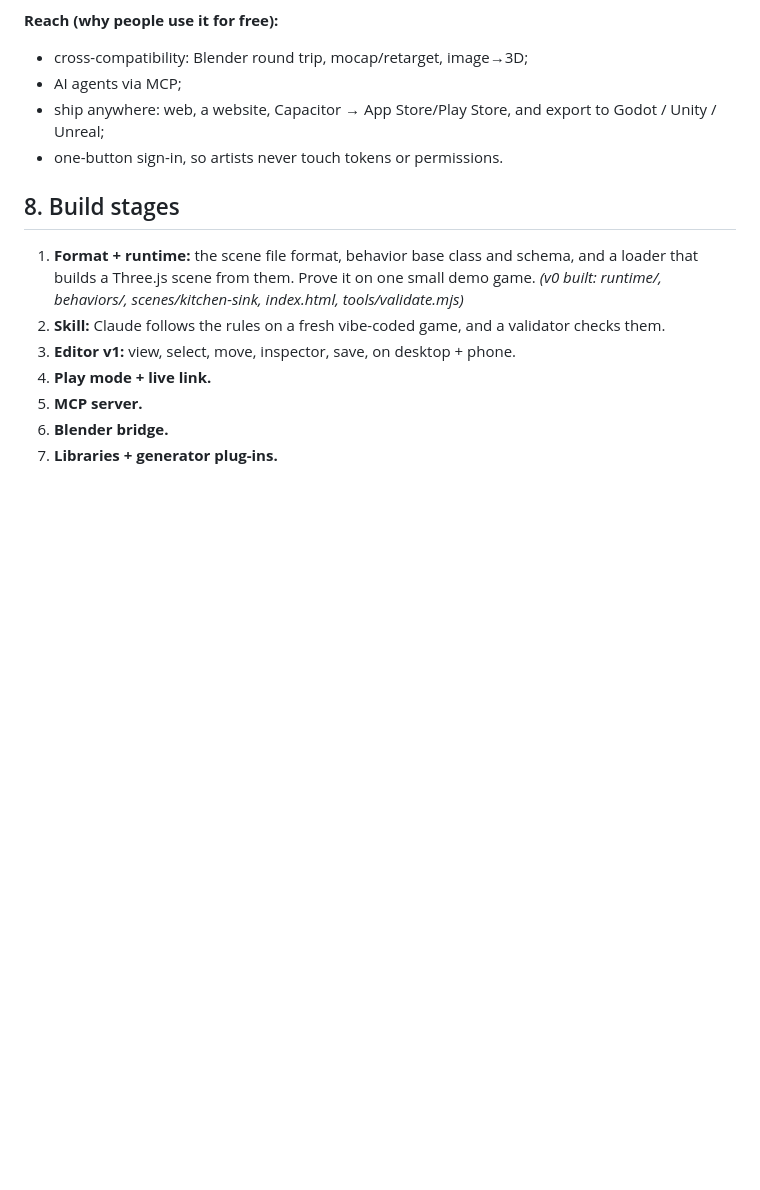
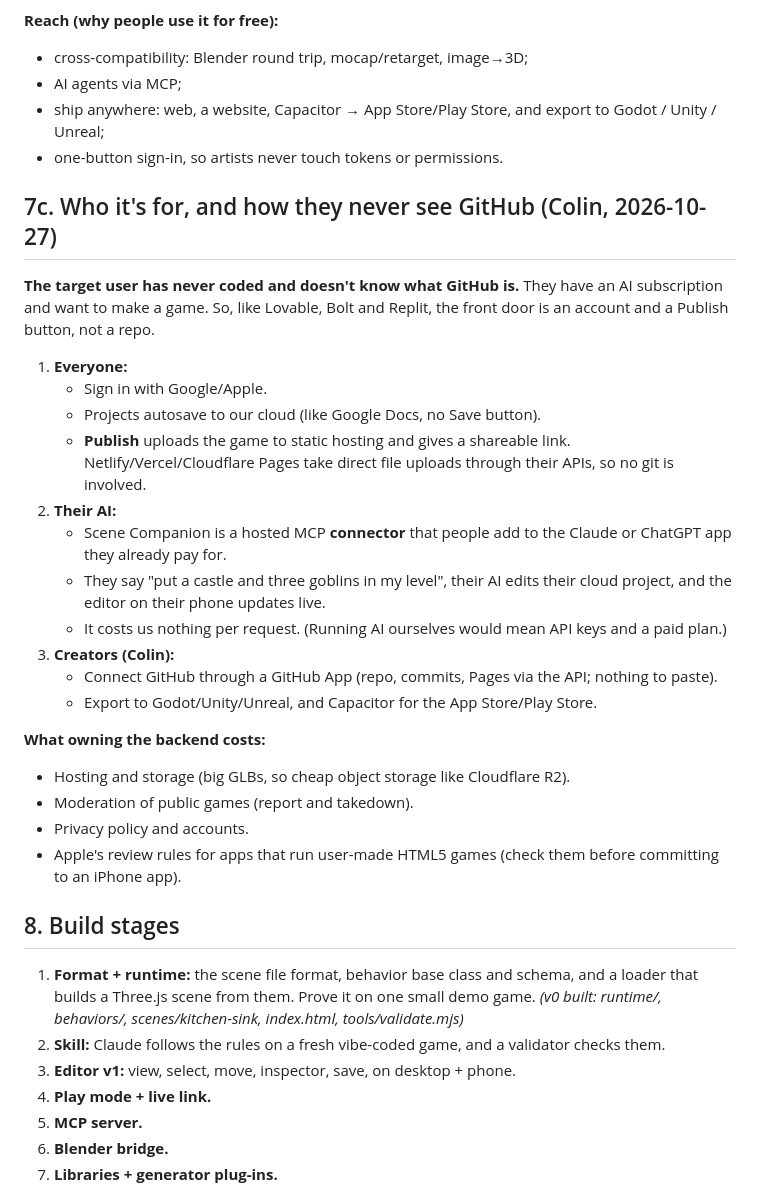
Before and after one commit to colinwillow/scene-companion, a Markdown page: SPEC.md, the part around the change. Drawn GitHub-style; blank space fills up the shorter version.

Commit message:
Spec §7c + roadmap: non-coder front door (accounts, cloud save, Publish), hosted AI connector, GitHub as the creator tier
Co-Authored-By: Claude Opus 5.5 <noreply@anthropic.com>
Claude-Session: https://claude.ai/code/session_01PgB7RM7myXXxYJFSQC2Rfg

```diff
--- a/SPEC.md
+++ b/SPEC.md
@@ -72,6 +72,27 @@ Claude can see what you see. The tools include: list scene objects, get the sele
 - ship anywhere: web, a website, Capacitor → App Store/Play Store, and export to Godot / Unity / Unreal;
 - one-button sign-in, so artists never touch tokens or permissions.
 
+## 7c. Who it's for, and how they never see GitHub (Colin, 2026-10-27)
+**The target user has never coded and doesn't know what GitHub is.** They have an AI subscription and want to make a game. So, like Lovable, Bolt and Replit, the front door is an account and a Publish button, not a repo.
+
+1. **Everyone:**
+   - Sign in with Google/Apple.
+   - Projects autosave to our cloud (like Google Docs, no Save button).
+   - **Publish** uploads the game to static hosting and gives a shareable link. Netlify/Vercel/Cloudflare Pages take direct file uploads through their APIs, so no git is involved.
+2. **Their AI:**
+   - Scene Companion is a hosted MCP **connector** that people add to the Claude or ChatGPT app they already pay for.
+   - They say "put a castle and three goblins in my level", their AI edits their cloud project, and the editor on their phone updates live.
+   - It costs us nothing per request. (Running AI ourselves would mean API keys and a paid plan.)
+3. **Creators (Colin):**
+   - Connect GitHub through a GitHub App (repo, commits, Pages via the API; nothing to paste).
+   - Export to Godot/Unity/Unreal, and Capacitor for the App Store/Play Store.
+
+**What owning the backend costs:**
+- Hosting and storage (big GLBs, so cheap object storage like Cloudflare R2).
+- Moderation of public games (report and takedown).
+- Privacy policy and accounts.
+- Apple's review rules for apps that run user-made HTML5 games (check them before committing to an iPhone app).
+
 ## 8. Build stages
 1. **Format + runtime:** the scene file format, behavior base class and schema, and a loader that builds a Three.js scene from them. Prove it on one small demo game. *(v0 built: runtime/, behaviors/, scenes/kitchen-sink, index.html, tools/validate.mjs)*
 2. **Skill:** Claude follows the rules on a fresh vibe-coded game, and a validator checks them.
```
Also changed, not shown: ROADMAP.md (+4 -1 lines).
